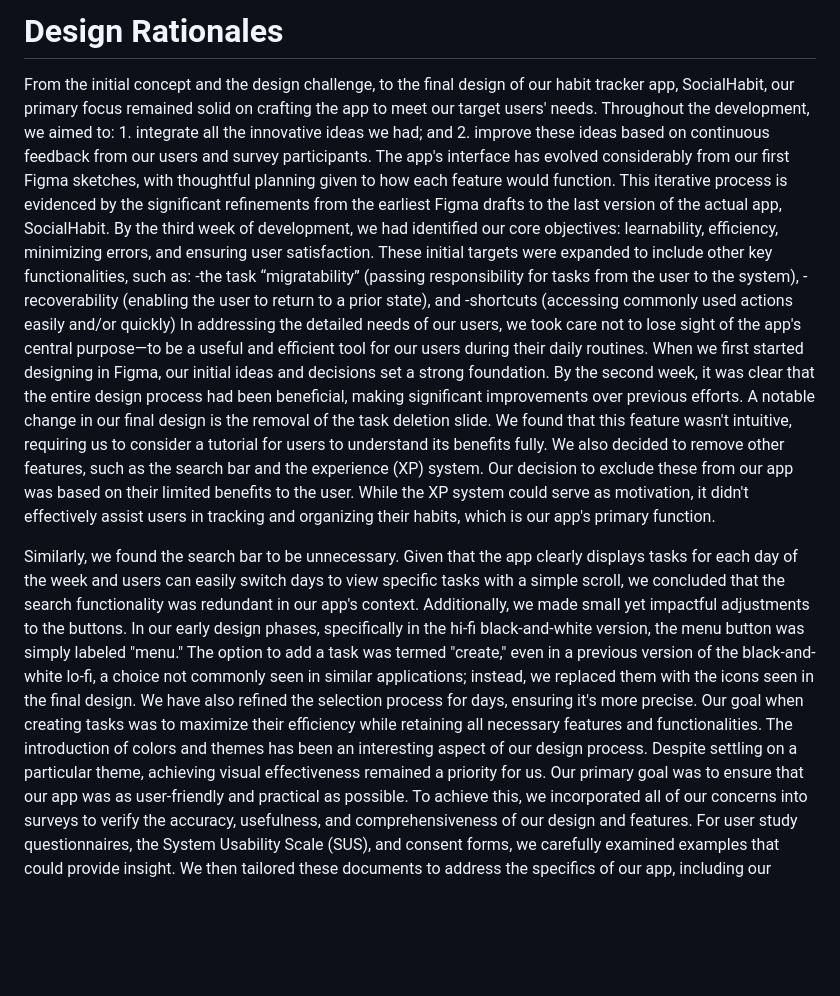
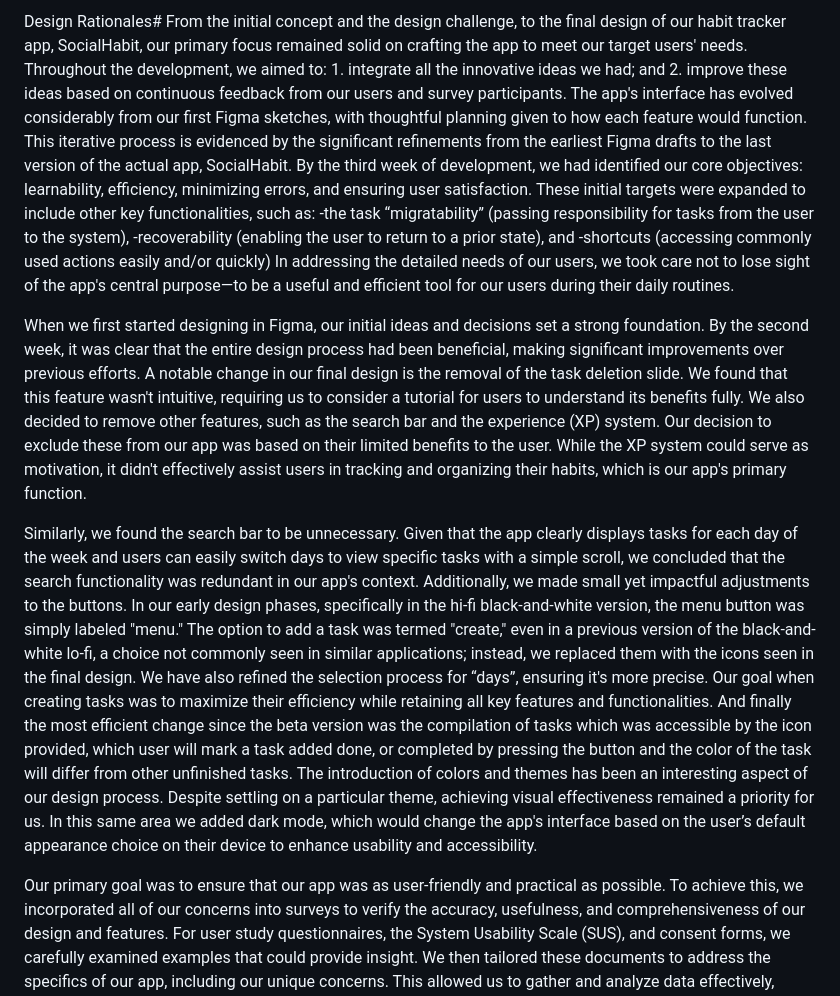
Before and after one commit to hadugan700/SocialHabit-HiFi, a Markdown page: Design Rationales.md, the part around the change. Drawn GitHub-style; blank space fills up the shorter version.

```diff
--- a/Design Rationales.md
+++ b/Design Rationales.md
@@ -1,4 +1,4 @@
-# Design Rationales
+Design Rationales#
 From the initial concept and the design challenge, to the final design of our habit tracker app, SocialHabit, our primary focus remained solid on crafting the app to meet our target users' needs. Throughout the development, we aimed to: 1. integrate all the innovative ideas we had; and 2. improve these ideas based on continuous feedback from our users and survey participants.
 The app's interface has evolved considerably from our first Figma sketches, with thoughtful planning given to how each feature would function. This iterative process is evidenced by the significant refinements from the earliest Figma drafts to the last version of the actual app, SocialHabit.
 By the third week of development, we had identified our core objectives: learnability, efficiency, minimizing errors, and ensuring user satisfaction. These initial targets were expanded to include other key functionalities, such as:
@@ -6,11 +6,19 @@ By the third week of development, we had identified our core objectives: learnab
 -recoverability (enabling the user to return to a prior state), and
 -shortcuts (accessing commonly used actions easily and/or quickly)
 In addressing the detailed needs of our users, we took care not to lose sight of the app's central purpose—to be a useful and efficient tool for our users during their daily routines.
+
+
 When we first started designing in Figma, our initial ideas and decisions set a strong foundation. By the second week, it was clear that the entire design process had been beneficial, making significant improvements over previous efforts.
 A notable change in our final design is the removal of the task deletion slide. We found that this feature wasn't intuitive, requiring us to consider a tutorial for users to understand its benefits fully.
 We also decided to remove other features, such as the search bar and the experience (XP) system. Our decision to exclude these from our app was based on their limited benefits to the user. While the XP system could serve as motivation, it didn't effectively assist users in tracking and organizing their habits, which is our app's primary function.
 
+
+
 Similarly, we found the search bar to be unnecessary. Given that the app clearly displays tasks for each day of the week and users can easily switch days to view specific tasks with a simple scroll, we concluded that the search functionality was redundant in our app's context.
-Additionally, we made small yet impactful adjustments to the buttons. In our early design phases, specifically in the hi-fi black-and-white version, the menu button was simply labeled "menu." The option to add a task was termed "create," even in a previous version of the black-and-white lo-fi, a choice not commonly seen in similar applications; instead, we replaced them with the icons seen in the final design. We have also refined the selection process for days, ensuring it's more precise. Our goal when creating tasks was to maximize their efficiency while retaining all necessary features and functionalities. The introduction of colors and themes has been an interesting aspect of our design process. Despite settling on a particular theme, achieving visual effectiveness remained a priority for us.
+Additionally, we made small yet impactful adjustments to the buttons. In our early design phases, specifically in the hi-fi black-and-white version, the menu button was simply labeled "menu." The option to add a task was termed "create," even in a previous version of the black-and-white lo-fi, a choice not commonly seen in similar applications; instead, we replaced them with the icons seen in the final design. We have also refined the selection process for “days”, ensuring it's more precise. Our goal when creating tasks was to maximize their efficiency while retaining all key features and functionalities. And finally the most efficient change since the beta version was the compilation of tasks which was accessible by the icon provided, which user will mark a task added done, or completed by pressing the button and the color of the task will differ from other unfinished tasks. The introduction of colors and themes has been an interesting aspect of our design process. Despite settling on a particular theme, achieving visual effectiveness remained a priority for us. In this same area we added dark mode, which would change the app's interface based on the user’s default appearance choice on their device to enhance usability and accessibility.
+
+
+
+
 Our primary goal was to ensure that our app was as user-friendly and practical as possible. To achieve this, we incorporated all of our concerns into surveys to verify the accuracy, usefulness, and comprehensiveness of our design and features.
 For user study questionnaires, the System Usability Scale (SUS), and consent forms, we carefully examined examples that could provide insight. We then tailored these documents to address the specifics of our app, including our unique concerns. This allowed us to gather and analyze data effectively, ensuring our conclusions were well-founded on user feedback and empirical evidence.
```
